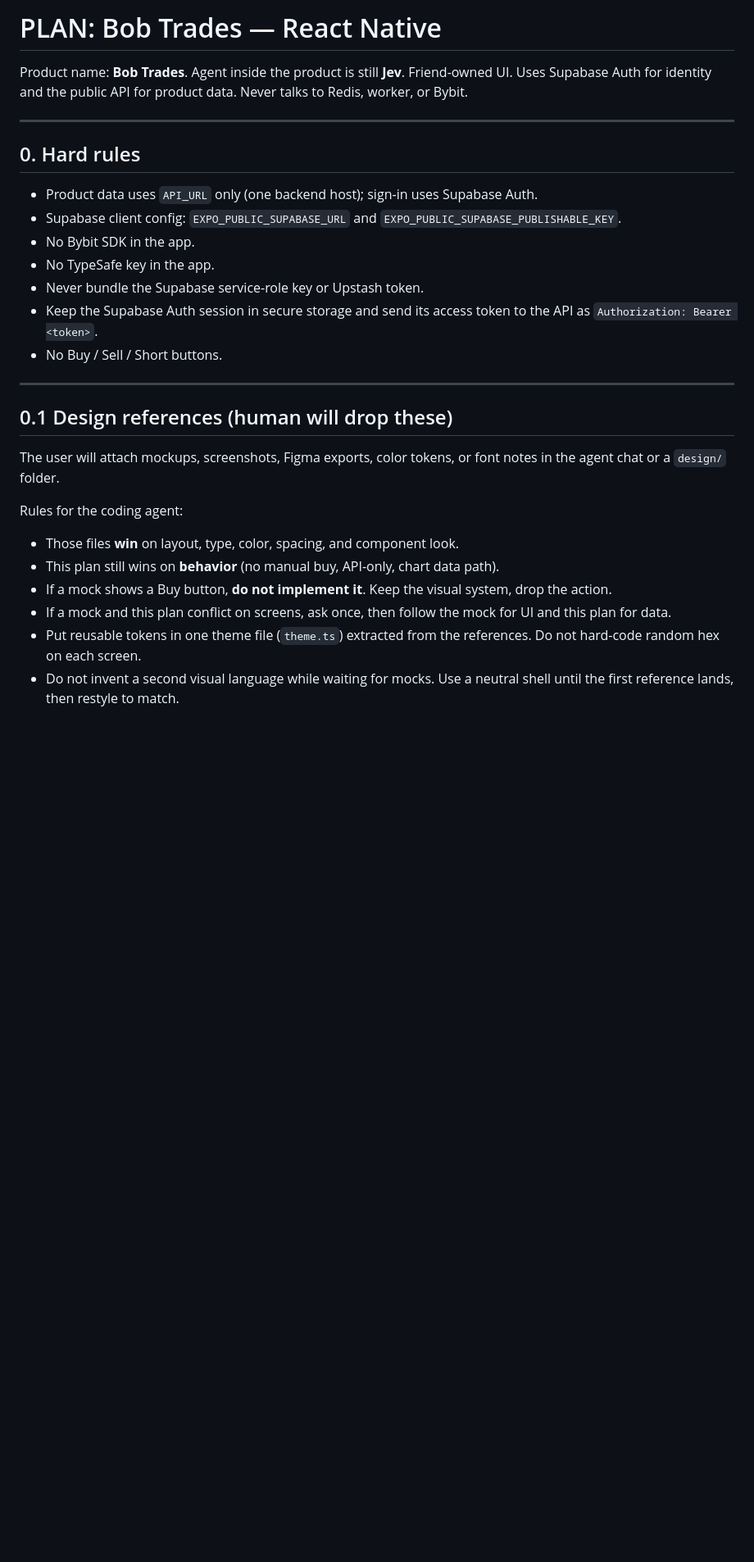
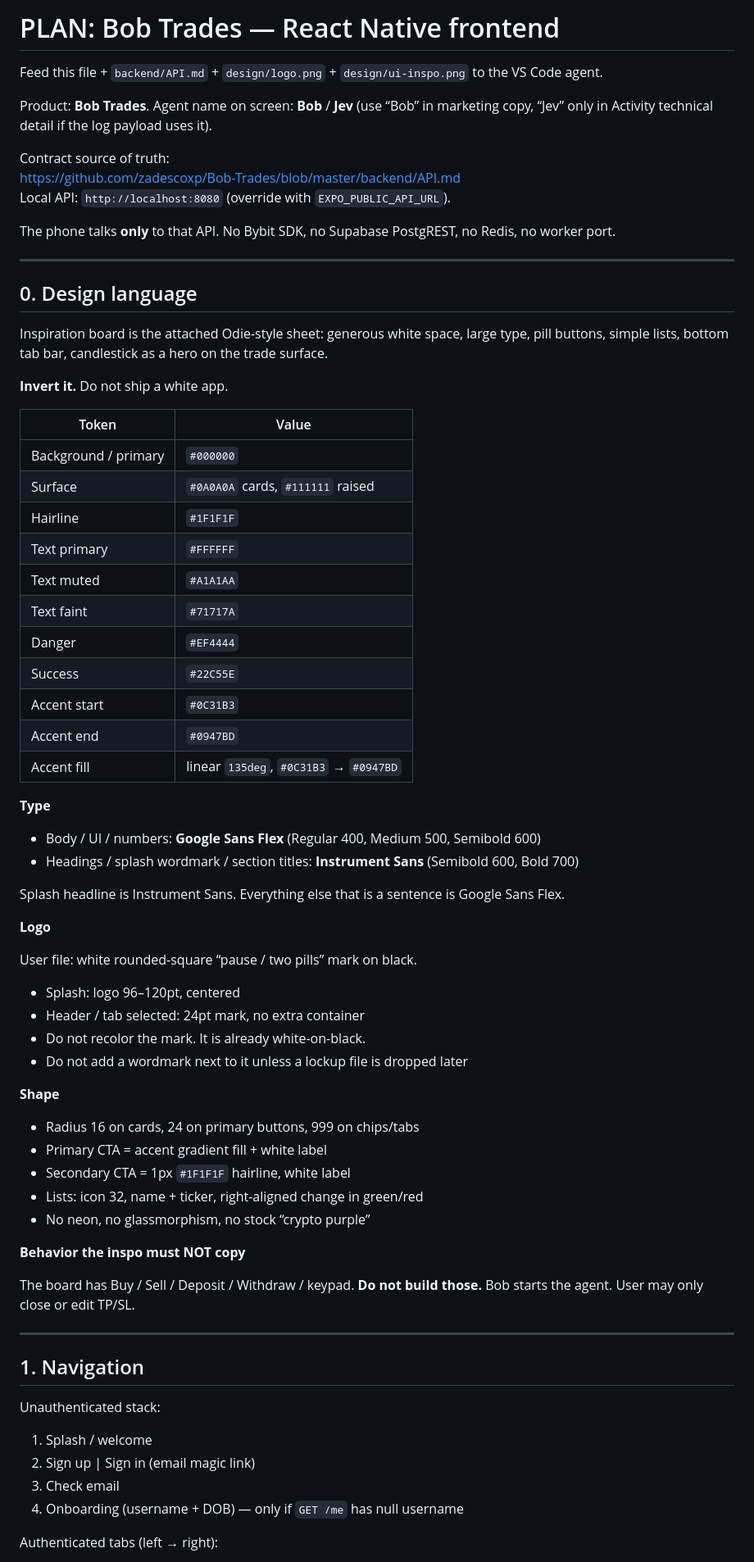
Before and after one commit to KaiScoop/Bob-Trades, a Markdown page: PLAN-mobile.md, the part around one of its changes. Shown at 82% size. Drawn GitHub-style; blank space fills up the shorter version.

Commit message:
latest mobile frontend plan

```diff
--- a/PLAN-mobile.md
+++ b/PLAN-mobile.md
@@ -1,35 +1,75 @@
-# PLAN: Bob Trades — React Native
+# PLAN: Bob Trades — React Native frontend
 
-Product name: **Bob Trades**. Agent inside the product is still **Jev**.
-Friend-owned UI. Uses Supabase Auth for identity and the public API for product
-data. Never talks to Redis, worker, or Bybit.
+Feed this file + `backend/API.md` + `design/logo.png` + `design/ui-inspo.png` to the VS Code agent.
+
+Product: **Bob Trades**. Agent name on screen: **Bob** / **Jev** (use “Bob” in marketing copy, “Jev” only in Activity technical detail if the log payload uses it).
+
+Contract source of truth:
+https://github.com/zadescoxp/Bob-Trades/blob/master/backend/API.md
+Local API: `http://localhost:8080` (override with `EXPO_PUBLIC_API_URL`).
+
+The phone talks **only** to that API. No Bybit SDK, no Supabase PostgREST, no Redis, no worker port.
 
 ---
 
-## 0. Hard rules
+## 0. Design language
 
-- Product data uses `API_URL` only (one backend host); sign-in uses Supabase Auth.
-- Supabase client config: `EXPO_PUBLIC_SUPABASE_URL` and
-	`EXPO_PUBLIC_SUPABASE_PUBLISHABLE_KEY`.
-- No Bybit SDK in the app.
-- No TypeSafe key in the app.
-- Never bundle the Supabase service-role key or Upstash token.
-- Keep the Supabase Auth session in secure storage and send its access token to
-	the API as `Authorization: Bearer <token>`.
-- No Buy / Sell / Short buttons.
+Inspiration board is the attached Odie-style sheet: generous white space, large type, pill buttons, simple lists, bottom tab bar, candlestick as a hero on the trade surface.
+
+**Invert it.** Do not ship a white app.
+
+| Token | Value |
+|---|---|
+| Background / primary | `#000000` |
+| Surface | `#0A0A0A` cards, `#111111` raised |
+| Hairline | `#1F1F1F` |
+| Text primary | `#FFFFFF` |
+| Text muted | `#A1A1AA` |
+| Text faint | `#71717A` |
+| Danger | `#EF4444` |
+| Success | `#22C55E` |
+| Accent start | `#0C31B3` |
+| Accent end | `#0947BD` |
+| Accent fill | linear `135deg`, `#0C31B3` → `#0947BD` |
+
+**Type**
+
+- Body / UI / numbers: **Google Sans Flex** (Regular 400, Medium 500, Semibold 600)
+- Headings / splash wordmark / section titles: **Instrument Sans** (Semibold 600, Bold 700)
+
+Splash headline is Instrument Sans. Everything else that is a sentence is Google Sans Flex.
+
+**Logo**
+
+User file: white rounded-square “pause / two pills” mark on black.
+
+- Splash: logo 96–120pt, centered
+- Header / tab selected: 24pt mark, no extra container
+- Do not recolor the mark. It is already white-on-black.
+- Do not add a wordmark next to it unless a lockup file is dropped later
+
+**Shape**
+
+- Radius 16 on cards, 24 on primary buttons, 999 on chips/tabs
+- Primary CTA = accent gradient fill + white label
+- Secondary CTA = 1px `#1F1F1F` hairline, white label
+- Lists: icon 32, name + ticker, right-aligned change in green/red
+- No neon, no glassmorphism, no stock “crypto purple”
+
+**Behavior the inspo must NOT copy**
+
+The board has Buy / Sell / Deposit / Withdraw / keypad. **Do not build those.** Bob starts the agent. User may only close or edit TP/SL.
 
 ---
 
-## 0.1 Design references (human will drop these)
+## 1. Navigation
 
-The user will attach mockups, screenshots, Figma exports, color tokens, or font notes in the agent chat or a `design/` folder.
+Unauthenticated stack:
 
-Rules for the coding agent:
+1. Splash / welcome
+2. Sign up | Sign in (email magic link)
+3. Check email
+4. Onboarding (username + DOB) — only if `GET /me` has null username
 
-- Those files **win** on layout, type, color, spacing, and component look.
-- This plan still wins on **behavior** (no manual buy, API-only, chart data path).
-- If a mock shows a Buy button, **do not implement it**. Keep the visual system, drop the action.
-- If a mock and this plan conflict on screens, ask once, then follow the mock for UI and this plan for data.
-- Put reusable tokens in one theme file (`theme.ts`) extracted from the references. Do not hard-code random hex on each screen.
-- Do not invent a second visual language while waiting for mocks. Use a neutral shell until the first reference lands, then restyle to match.
+Authenticated tabs (left → right):
 
```
Also changed, not shown: other parts of PLAN-mobile.md (+208 -119 lines).
